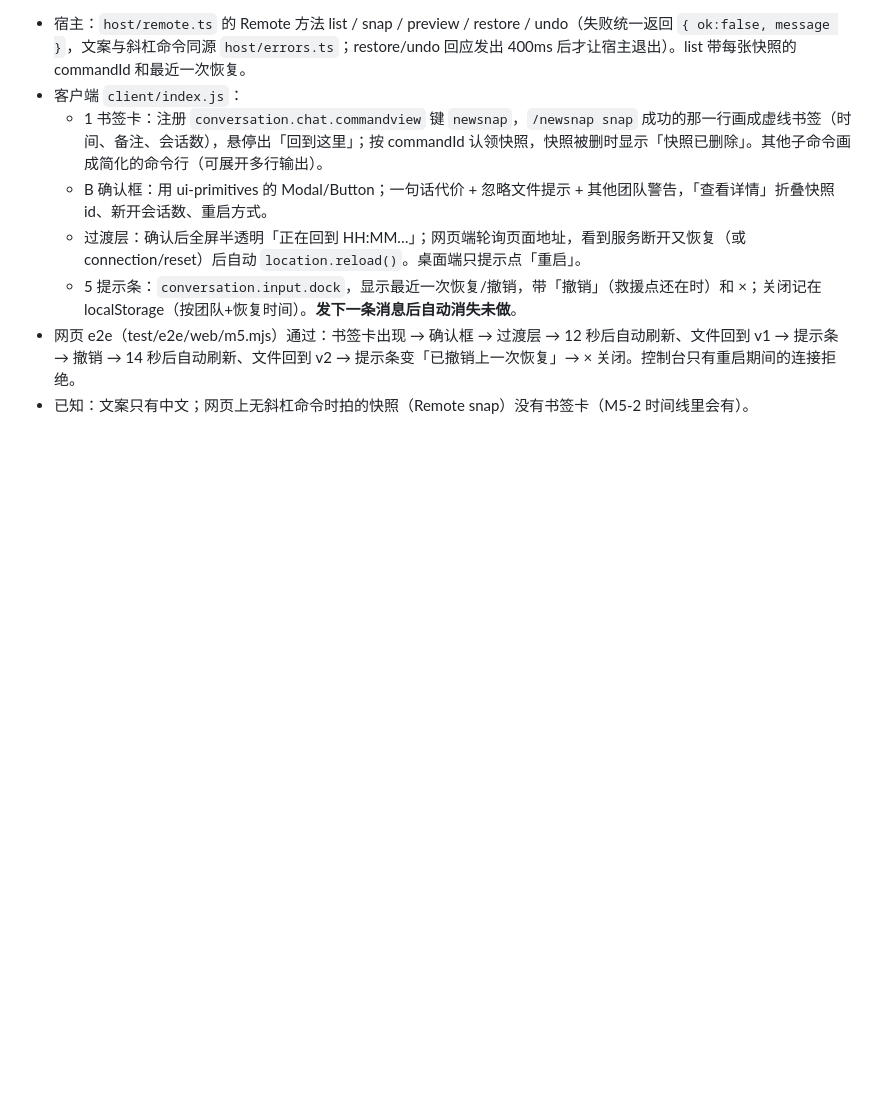
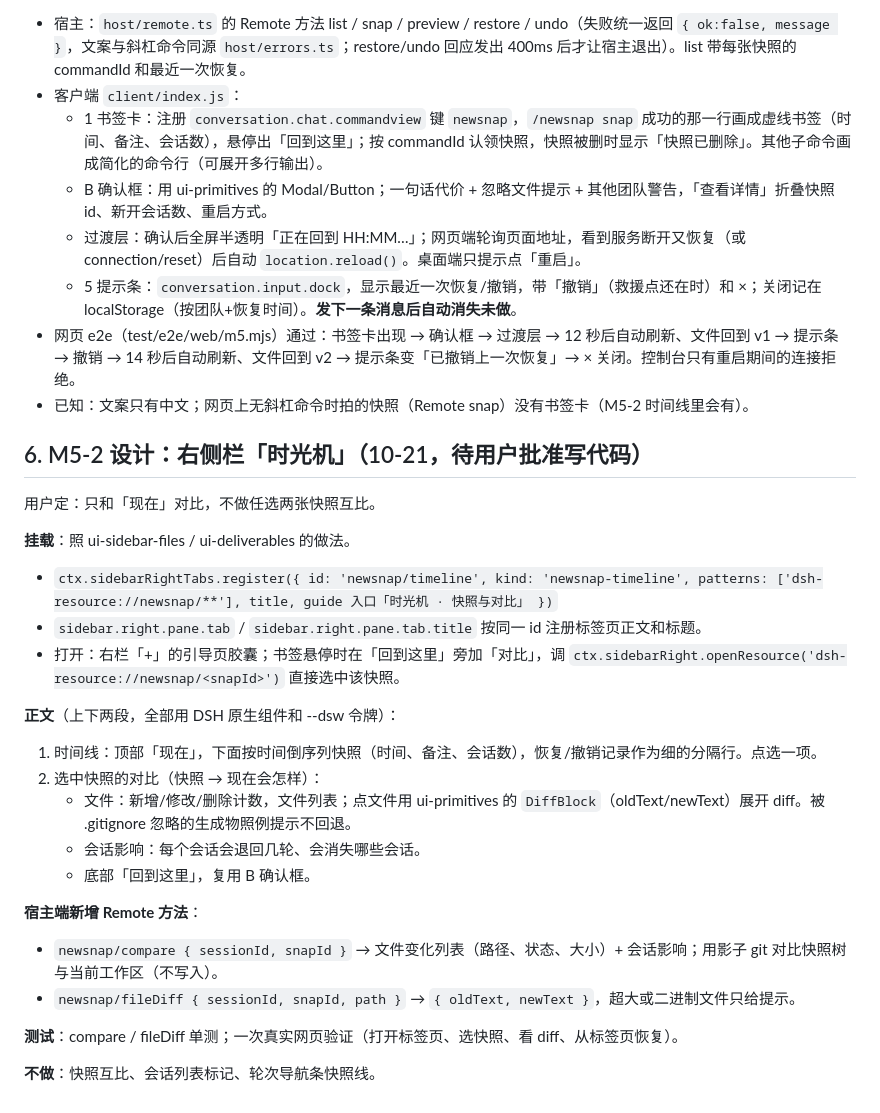
Before and after one commit to Todo56565/newsnap, a Markdown page: docs/design/m5-web-ui.md, the part around the change. Drawn GitHub-style; blank space fills up the shorter version.

Commit message:
M5-2 设计：右侧栏时光机（只和现在对比）

```diff
--- a/docs/design/m5-web-ui.md
+++ b/docs/design/m5-web-ui.md
@@ -124,3 +124,27 @@
   - 5 提示条：`conversation.input.dock`，显示最近一次恢复/撤销，带「撤销」（救援点还在时）和 ×；关闭记在 localStorage（按团队+恢复时间）。**发下一条消息后自动消失未做**。
 - 网页 e2e（test/e2e/web/m5.mjs）通过：书签卡出现 → 确认框 → 过渡层 → 12 秒后自动刷新、文件回到 v1 → 提示条 → 撤销 → 14 秒后自动刷新、文件回到 v2 → 提示条变「已撤销上一次恢复」→ × 关闭。控制台只有重启期间的连接拒绝。
 - 已知：文案只有中文；网页上无斜杠命令时拍的快照（Remote snap）没有书签卡（M5-2 时间线里会有）。
+
+## 6. M5-2 设计：右侧栏「时光机」（10-21，待用户批准写代码）
+
+用户定：只和「现在」对比，不做任选两张快照互比。
+
+**挂载**：照 ui-sidebar-files / ui-deliverables 的做法。
+- `ctx.sidebarRightTabs.register({ id: 'newsnap/timeline', kind: 'newsnap-timeline', patterns: ['dsh-resource://newsnap/**'], title, guide 入口「时光机 · 快照与对比」 })`
+- `sidebar.right.pane.tab` / `sidebar.right.pane.tab.title` 按同一 id 注册标签页正文和标题。
+- 打开：右栏「+」的引导页胶囊；书签悬停时在「回到这里」旁加「对比」，调 `ctx.sidebarRight.openResource('dsh-resource://newsnap/<snapId>')` 直接选中该快照。
+
+**正文**（上下两段，全部用 DSH 原生组件和 --dsw 令牌）：
+1. 时间线：顶部「现在」，下面按时间倒序列快照（时间、备注、会话数），恢复/撤销记录作为细的分隔行。点选一项。
+2. 选中快照的对比（快照 → 现在会怎样）：
+   - 文件：新增/修改/删除计数，文件列表；点文件用 ui-primitives 的 `DiffBlock`（oldText/newText）展开 diff。被 .gitignore 忽略的生成物照例提示不回退。
+   - 会话影响：每个会话会退回几轮、会消失哪些会话。
+   - 底部「回到这里」，复用 B 确认框。
+
+**宿主端新增 Remote 方法**：
+- `newsnap/compare { sessionId, snapId }` → 文件变化列表（路径、状态、大小）+ 会话影响；用影子 git 对比快照树与当前工作区（不写入）。
+- `newsnap/fileDiff { sessionId, snapId, path }` → `{ oldText, newText }`，超大或二进制文件只给提示。
+
+**测试**：compare / fileDiff 单测；一次真实网页验证（打开标签页、选快照、看 diff、从标签页恢复）。
+
+**不做**：快照互比、会话列表标记、轮次导航条快照线。
```
